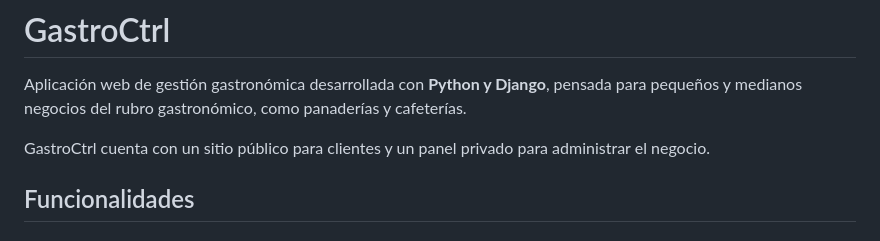
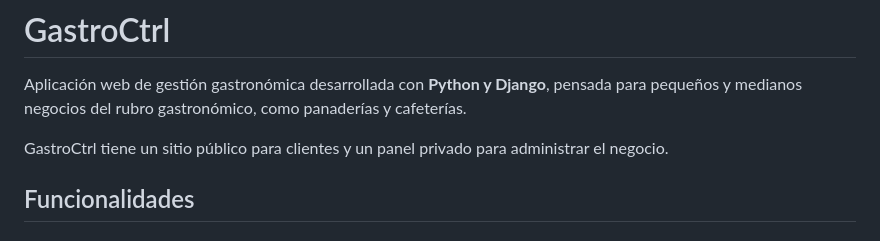
Before and after one commit to danielabelmart07-bit/App-web-GastroCtrl, a Markdown page: README.md, the part around the change. GitHub-like rendering.

```diff
--- a/README.md
+++ b/README.md
@@ -2,7 +2,7 @@
 
 Aplicación web de gestión gastronómica desarrollada con **Python y Django**, pensada para pequeños y medianos negocios del rubro gastronómico, como panaderías y cafeterías.
 
-GastroCtrl cuenta con un sitio público para clientes y un panel privado para administrar el negocio.
+GastroCtrl tiene un sitio público para clientes y un panel privado para administrar el negocio.
 
 ## Funcionalidades
 
```
